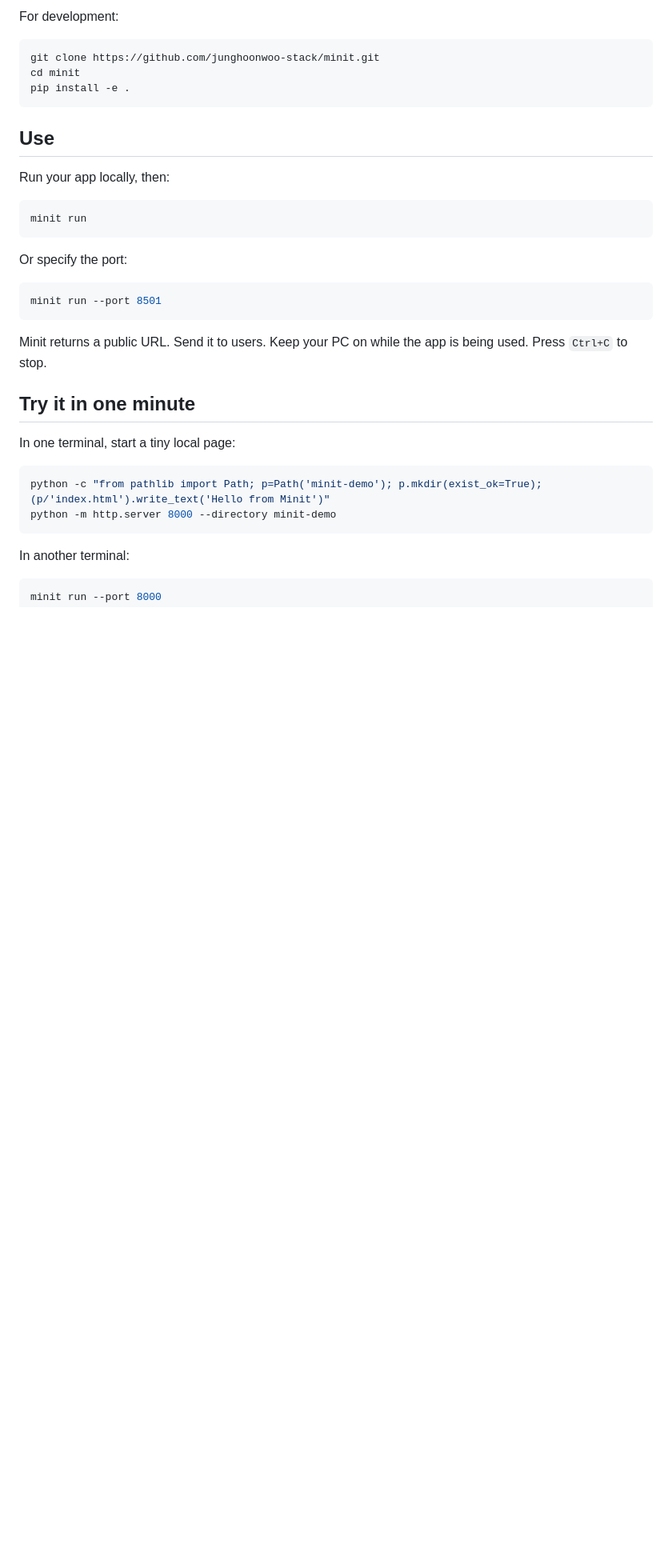
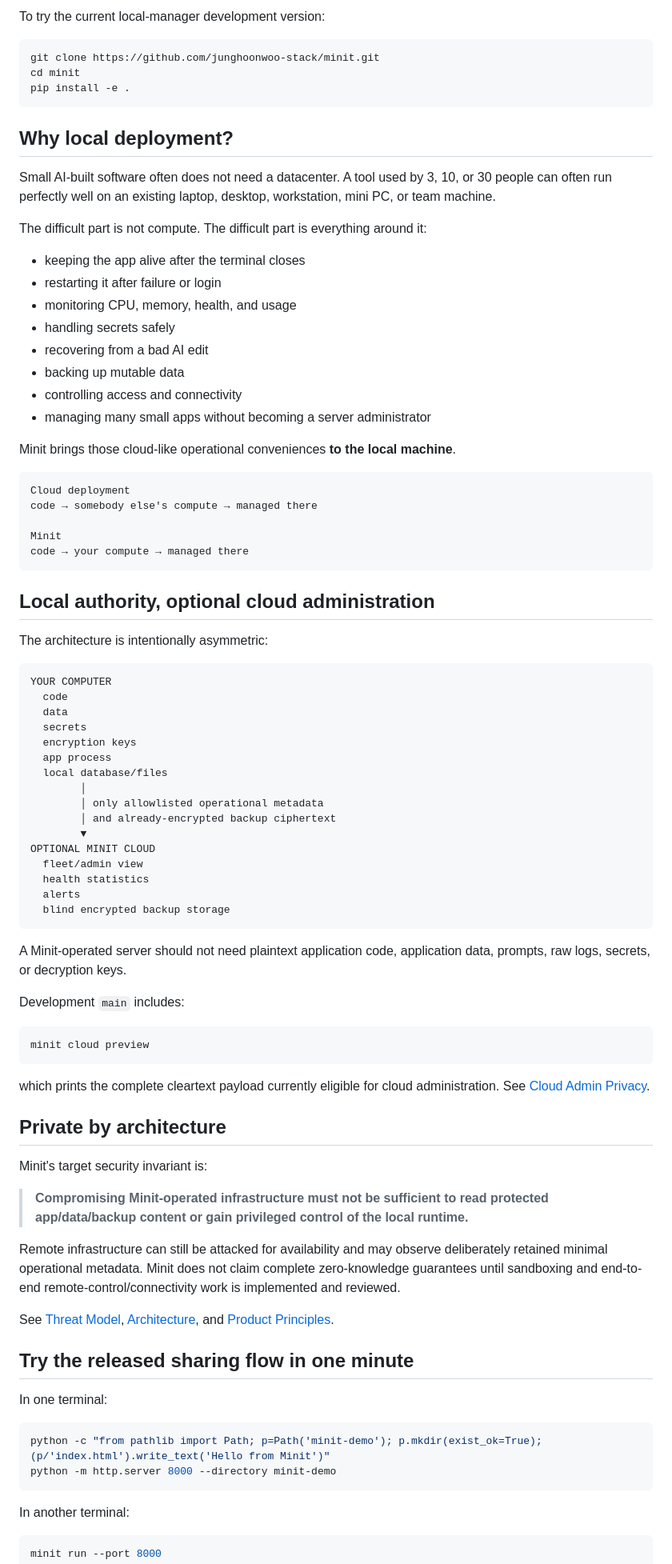
Before and after one commit to junghoonwoo-stack/minit, a Markdown page: README.md, the part around one of its changes. Shown at 80% size. Drawn GitHub-style; blank space fills up the shorter version.

````diff
--- a/README.md
+++ b/README.md
@@ -34,5 +87,5 @@ The Python package is named `minit-runtime`; the command is simply `minit`.
 
-For development:
+To try the current local-manager development version:
 
 ```bash
 git clone https://github.com/junghoonwoo-stack/minit.git
@@ -40,25 +93,77 @@ cd minit
 pip install -e .
 ```
 
-## Use
+## Why local deployment?
 
-Run your app locally, then:
+Small AI-built software often does not need a datacenter. A tool used by 3, 10, or 30 people can often run perfectly well on an existing laptop, desktop, workstation, mini PC, or team machine.
+
+The difficult part is not compute. The difficult part is everything around it:
+
+- keeping the app alive after the terminal closes
+- restarting it after failure or login
+- monitoring CPU, memory, health, and usage
+- handling secrets safely
+- recovering from a bad AI edit
+- backing up mutable data
+- controlling access and connectivity
+- managing many small apps without becoming a server administrator
+
+Minit brings those cloud-like operational conveniences **to the local machine**.
+
+```text
+Cloud deployment
+code → somebody else's compute → managed there
+
+Minit
+code → your compute → managed there
+```
+
+## Local authority, optional cloud administration
+
+The architecture is intentionally asymmetric:
+
+```text
+YOUR COMPUTER
+  code
+  data
+  secrets
+  encryption keys
+  app process
+  local database/files
+        │
+        │ only allowlisted operational metadata
+        │ and already-encrypted backup ciphertext
+        ▼
+OPTIONAL MINIT CLOUD
+  fleet/admin view
+  health statistics
+  alerts
+  blind encrypted backup storage
+```
+
+A Minit-operated server should not need plaintext application code, application data, prompts, raw logs, secrets, or decryption keys.
+
+Development `main` includes:
 
 ```bash
-minit run
+minit cloud preview
 ```
 
-Or specify the port:
+which prints the complete cleartext payload currently eligible for cloud administration. See [Cloud Admin Privacy](docs/CLOUD_ADMIN_PRIVACY.md).
 
-```bash
-minit run --port 8501
-```
+## Private by architecture
 
-Minit returns a public URL. Send it to users. Keep your PC on while the app is being used. Press `Ctrl+C` to stop.
+Minit's target security invariant is:
 
-## Try it in one minute
+> **Compromising Minit-operated infrastructure must not be sufficient to read protected app/data/backup content or gain privileged control of the local runtime.**
 
-In one terminal, start a tiny local page:
+Remote infrastructure can still be attacked for availability and may observe deliberately retained minimal operational metadata. Minit does not claim complete zero-knowledge guarantees until sandboxing and end-to-end remote-control/connectivity work is implemented and reviewed.
+
+See [Threat Model](docs/THREAT_MODEL.md), [Architecture](docs/ARCHITECTURE.md), and [Product Principles](docs/PRODUCT.md).
+
+## Try the released sharing flow in one minute
+
+In one terminal:
 
 ```bash
 python -c "from pathlib import Path; p=Path('minit-demo'); p.mkdir(exist_ok=True); (p/'index.html').write_text('Hello from Minit')"
````
Also changed, not shown: other parts of README.md (+101 -74 lines).
